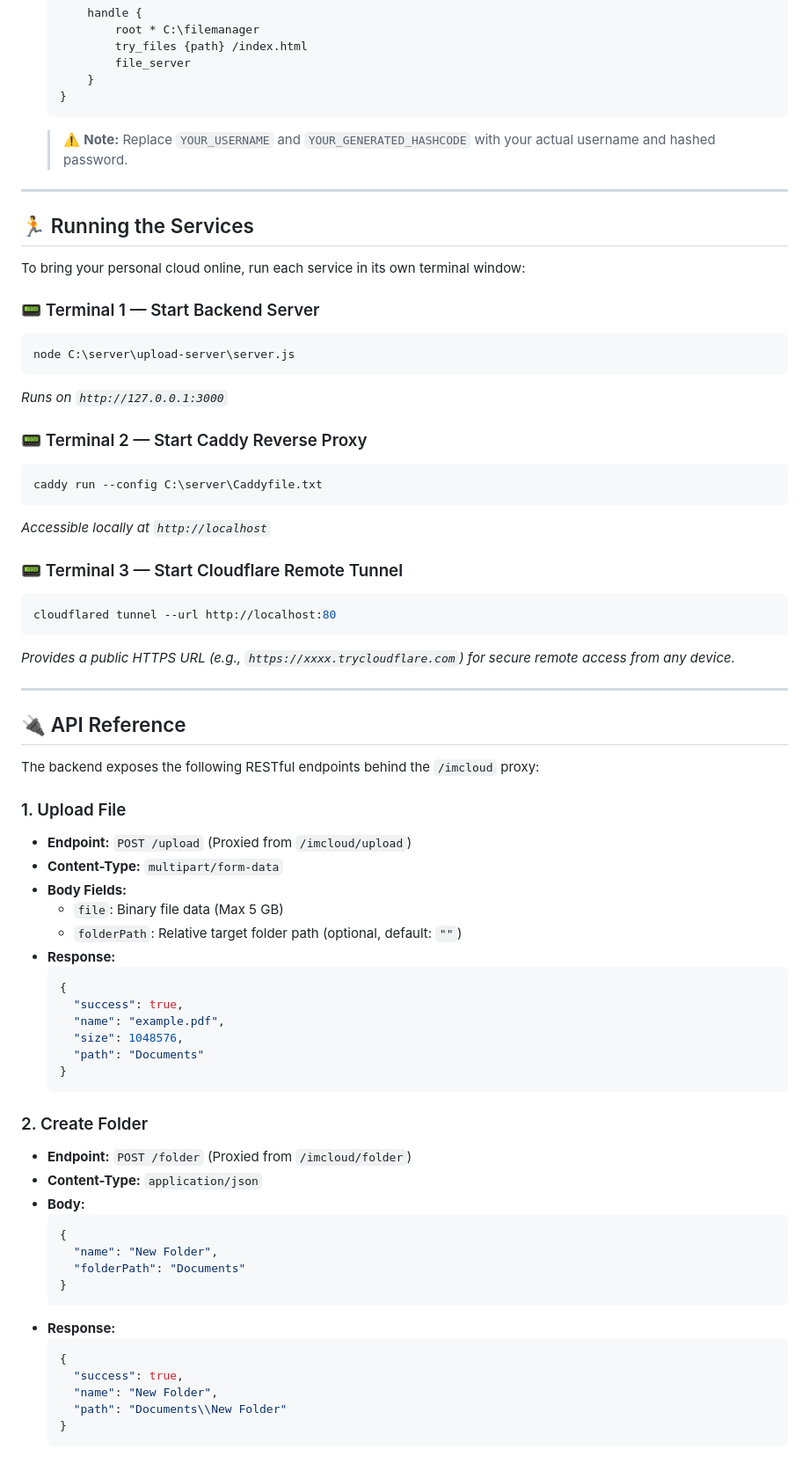
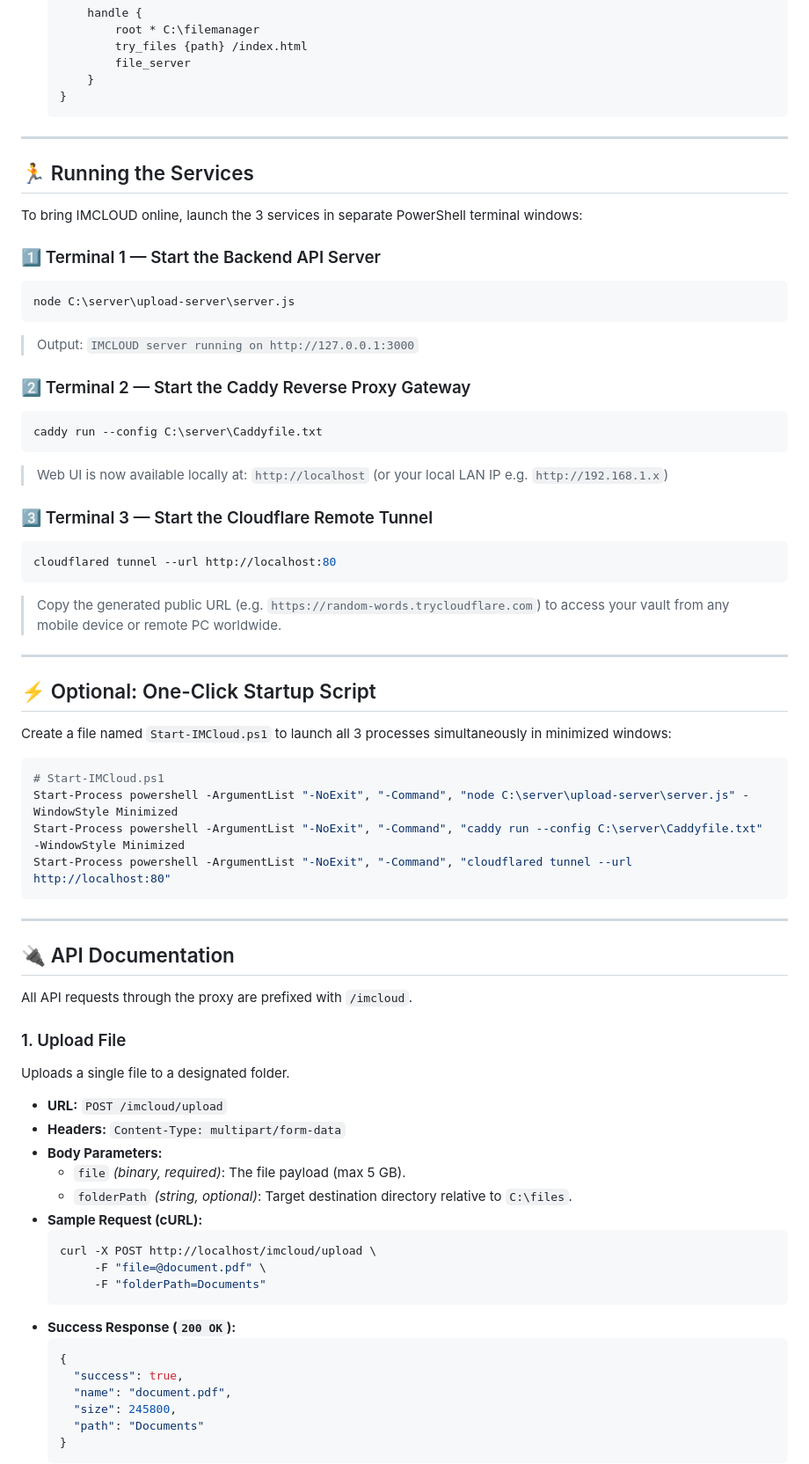
Before and after one commit to Imafrah/Imcloud, a Markdown page: README.md, the part around one of its changes. Shown at 88% size. Drawn GitHub-style.

````diff
--- a/README.md
+++ b/README.md
@@ -200,70 +224,68 @@ npm install express multer
        }
    }
    ```
-   > ⚠️ **Note:** Replace `YOUR_USERNAME` and `YOUR_GENERATED_HASHCODE` with your actual username and hashed password.
 
 ---
 
 ## 🏃 Running the Services
 
-To bring your personal cloud online, run each service in its own terminal window:
+To bring IMCLOUD online, launch the 3 services in separate PowerShell terminal windows:
 
-### 📟 Terminal 1 — Start Backend Server
+### 1️⃣ Terminal 1 — Start the Backend API Server
 ```powershell
 node C:\server\upload-server\server.js
 ```
-*Runs on `http://127.0.0.1:3000`*
+> Output: `IMCLOUD server running on http://127.0.0.1:3000`
 
-### 📟 Terminal 2 — Start Caddy Reverse Proxy
+### 2️⃣ Terminal 2 — Start the Caddy Reverse Proxy Gateway
 ```powershell
 caddy run --config C:\server\Caddyfile.txt
 ```
-*Accessible locally at `http://localhost`*
+> Web UI is now available locally at: `http://localhost` (or your local LAN IP e.g. `http://192.168.1.x`)
 
-### 📟 Terminal 3 — Start Cloudflare Remote Tunnel
+### 3️⃣ Terminal 3 — Start the Cloudflare Remote Tunnel
 ```powershell
 cloudflared tunnel --url http://localhost:80
 ```
-*Provides a public HTTPS URL (e.g., `https://xxxx.trycloudflare.com`) for secure remote access from any device.*
+> Copy the generated public URL (e.g. `https://random-words.trycloudflare.com`) to access your vault from any mobile device or remote PC worldwide.
 
 ---
 
-## 🔌 API Reference
+## ⚡ Optional: One-Click Startup Script
 
-The backend exposes the following RESTful endpoints behind the `/imcloud` proxy:
+Create a file named `Start-IMCloud.ps1` to launch all 3 processes simultaneously in minimized windows:
+
+```powershell
+# Start-IMCloud.ps1
+Start-Process powershell -ArgumentList "-NoExit", "-Command", "node C:\server\upload-server\server.js" -WindowStyle Minimized
+Start-Process powershell -ArgumentList "-NoExit", "-Command", "caddy run --config C:\server\Caddyfile.txt" -WindowStyle Minimized
+Start-Process powershell -ArgumentList "-NoExit", "-Command", "cloudflared tunnel --url http://localhost:80"
+```
+
+---
+
+## 🔌 API Documentation
+
+All API requests through the proxy are prefixed with `/imcloud`.
 
 ### 1. Upload File
-- **Endpoint:** `POST /upload` (Proxied from `/imcloud/upload`)
-- **Content-Type:** `multipart/form-data`
-- **Body Fields:**
-  - `file`: Binary file data (Max 5 GB)
-  - `folderPath`: Relative target folder path (optional, default: `""`)
-- **Response:**
+Uploads a single file to a designated folder.
+
+- **URL:** `POST /imcloud/upload`
+- **Headers:** `Content-Type: multipart/form-data`
+- **Body Parameters:**
+  - `file` *(binary, required)*: The file payload (max 5 GB).
+  - `folderPath` *(string, optional)*: Target destination directory relative to `C:\files`.
+- **Sample Request (cURL):**
+  ```bash
+  curl -X POST http://localhost/imcloud/upload \
+       -F "file=@document.pdf" \
+       -F "folderPath=Documents"
+  ```
+- **Success Response (`200 OK`):**
   ```json
   {
     "success": true,
-    "name": "example.pdf",
-    "size": 1048576,
+    "name": "document.pdf",
+    "size": 245800,
     "path": "Documents"
-  }
-  ```
-
-### 2. Create Folder
-- **Endpoint:** `POST /folder` (Proxied from `/imcloud/folder`)
-- **Content-Type:** `application/json`
-- **Body:**
-  ```json
-  {
-    "name": "New Folder",
-    "folderPath": "Documents"
-  }
-  ```
-- **Response:**
-  ```json
-  {
-    "success": true,
-    "name": "New Folder",
-    "path": "Documents\\New Folder"
-  }
-  ```
-
````
Also changed, not shown: other parts of README.md (+198 -140 lines).
